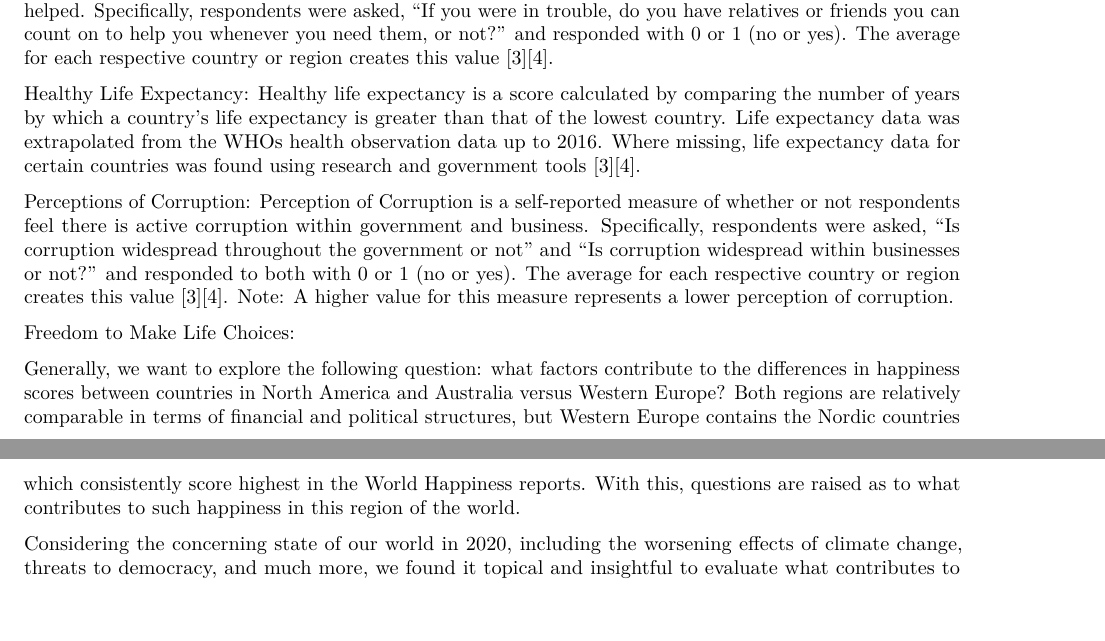
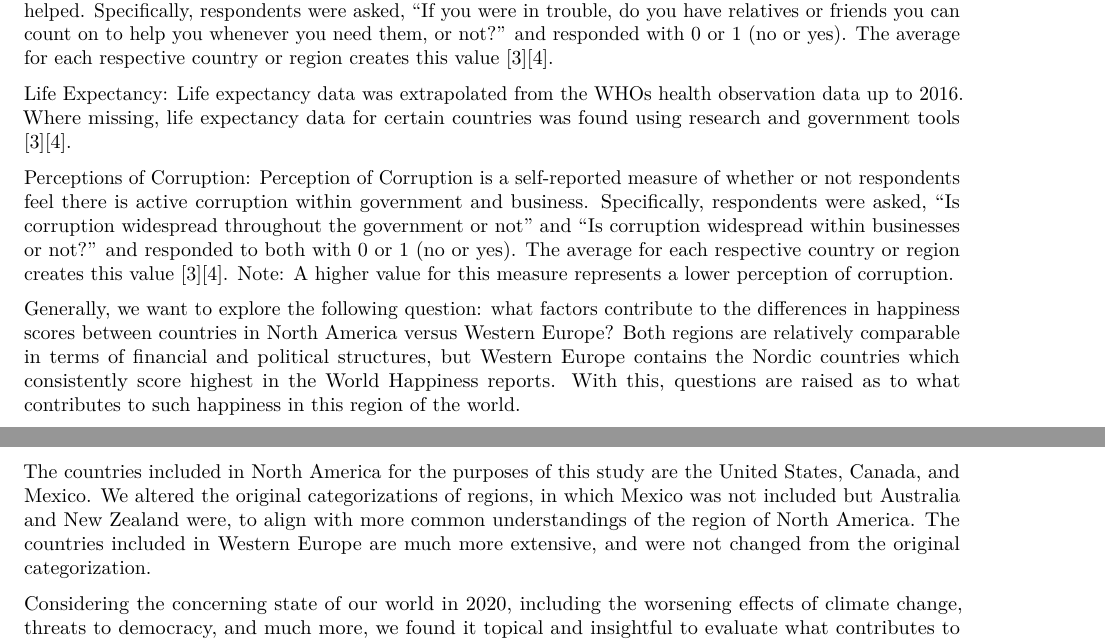
Before and after one commit to jerrytfu/codestone-final-project, an R Markdown document (final-project.Rmd): two parts of pages 1 and 2 of 4, joined at a grey line, cut so that both start at the same text, the shorter picture padded with empty space. Rendered offline with R 4.5, knitr and Pandoc, then LaTeX, with nearby package versions.

Commit message:
update intro

````diff
--- a/final-project.Rmd
+++ b/final-project.Rmd
@@ -19,18 +19,16 @@ GDP per capita: PPP (purchasing power parity) is a rate of conversion which atte
 
 Social Support: Social support is a self-reported measure of whether or not the respondent feels they can be helped. Specifically, respondents were asked, “If you were in trouble, do you have relatives or friends you can count on to help you whenever you need them, or not?” and responded with 0 or 1 (no or yes). The average for each respective country or region creates this value [3][4].
 
-Healthy Life Expectancy: Healthy life expectancy is a score calculated by comparing the number of years by which a country's life expectancy is greater than that of the lowest country. Life expectancy data was extrapolated from the WHOs health observation data up to 2016. Where missing, life expectancy data for certain countries was found using research and government tools [3][4].
+Life Expectancy: Life expectancy data was extrapolated from the WHOs health observation data up to 2016. Where missing, life expectancy data for certain countries was found using research and government tools [3][4].
 
 Perceptions of Corruption: Perception of Corruption is a self-reported measure of whether or not respondents feel there is active corruption within government and business. Specifically, respondents were asked, “Is corruption widespread throughout the government or not” and “Is corruption widespread within businesses or not?” and responded to both with 0 or 1 (no or yes). The average for each respective country or region creates this value [3][4]. Note: A higher value for this measure represents a lower perception of corruption.
 
-Freedom to Make Life Choices:
 
+Generally, we want to explore the following question: what factors contribute to the differences in happiness scores between countries in North America versus Western Europe? Both regions are relatively comparable in terms of financial and political structures, but Western Europe contains the Nordic countries which consistently score highest in the World Happiness reports. With this, questions are raised as to what contributes to such happiness in this region of the world.
 
-Generally, we want to explore the following question: what factors contribute to the differences in happiness scores between countries in North America and Australia versus Western Europe? Both regions are relatively comparable in terms of financial and political structures, but Western Europe contains the Nordic countries which consistently score highest in the World Happiness reports. With this, questions are raised as to what contributes to such happiness in this region of the world.
+The countries included in North America for the purposes of this study are the United States, Canada, and Mexico. We altered the original categorizations of regions, in which Mexico was not included but Australia and New Zealand were, to align with more common understandings of the region of North America. The countries included in Western Europe are much more extensive, and were not changed from the original categorization.
 
 Considering the concerning state of our world in 2020, including the worsening effects of climate change, threats to democracy, and much more, we found it topical and insightful to evaluate what contributes to happiness within nations and between regions across the globe. The first World Happiness Report, published in 2012, presents the report as a means of grappling with the countless contradictions that exist in modern society such as the balance between pursuing economic success versus protecting the environment or the tradeoffs between personal profit and community trust [5]. Eight years later, these paradoxes persit, and the potential solutions are closely linked to definitions of morality, heightening their controversy. Considering the continued debate over such questions, we believe there are grounds for further investigation into trends of happiness over time and the factors that contribute to it.
-
-
 
 
 ```{r setup-packages, message = FALSE, warning = FALSE, echo = FALSE}
````
